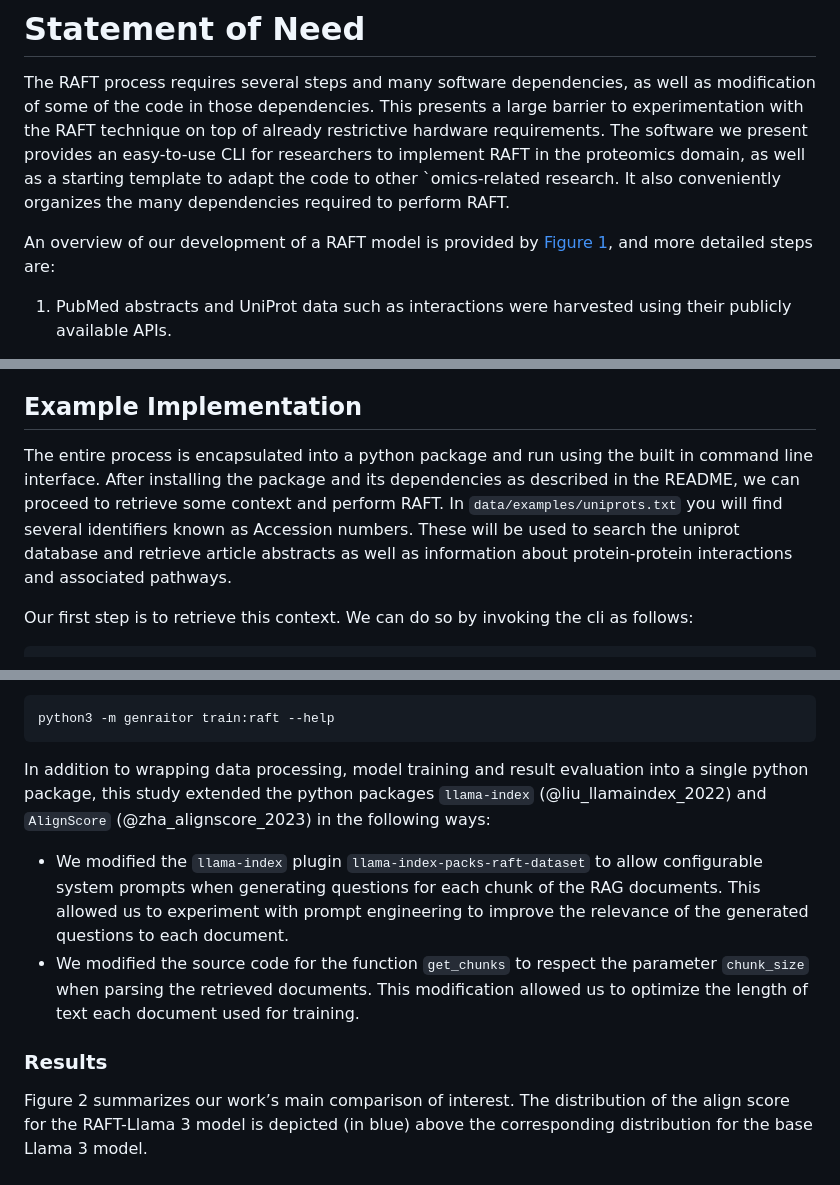
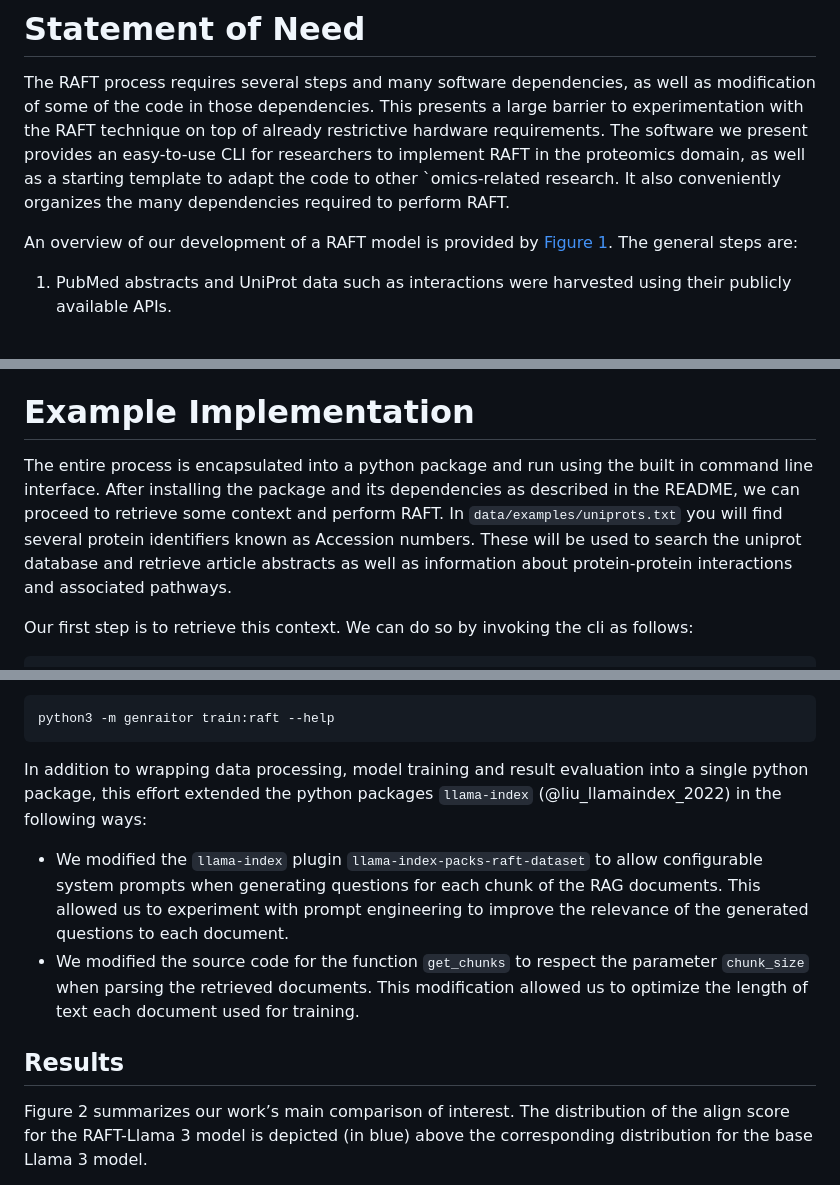
Before and after one commit to pnnl/GenrAItOR, a Markdown page: paper/paper.md, 3 parts joined by grey strips. Drawn GitHub-style.

````diff
--- a/paper/paper.md
+++ b/paper/paper.md
@@ -46,7 +44,7 @@ Many existing LLMs are general purpose, having been trained on the vast corpora
 
 The RAFT process requires several steps and many software dependencies, as well as modification of some of the code in those dependencies.  This presents a large barrier to experimentation with the RAFT technique on top of already restrictive hardware requirements.  The software we present provides an easy-to-use CLI for researchers to implement RAFT in the proteomics domain, as well as a starting template to adapt the code to other `omics-related research.  It also conveniently organizes the many dependencies required to perform RAFT.
 
-An overview of our development of a RAFT model is provided by [Figure 1](#fig:workflow), and more detailed steps are:
+An overview of our development of a RAFT model is provided by [Figure 1](#fig:workflow).  The general steps are:
 
 1. PubMed abstracts and UniProt data such as interactions were harvested using their publicly available APIs.
 
@@ -60,11 +58,11 @@ An overview of our development of a RAFT model is provided by [Figure 1](#fig:wo
 
 ![Example of a QA-pair generated using sampled context. The \[... CONTEXT ...\] chunk is a collection of documents that may or may not contain the text used to generate the QA-pair](images/qapair.png){#fig:qapair}
 
-## Example Implementation
+# Example Implementation
 
 <!--- We're there also general improvements made to the code base? Can we highlight those as well? --->
 
-The entire process is encapsulated into a python package and run using the built in command line interface.  After installing the package and its dependencies as described in the README, we can proceed to retrieve some context and perform RAFT.  In `data/examples/uniprots.txt` you will find several identifiers known as Accession numbers.  These will be used to search the uniprot database and retrieve article abstracts as well as information about protein-protein interactions and associated pathways.
+The entire process is encapsulated into a python package and run using the built in command line interface.  After installing the package and its dependencies as described in the README, we can proceed to retrieve some context and perform RAFT.  In `data/examples/uniprots.txt` you will find several protein identifiers known as Accession numbers.  These will be used to search the uniprot database and retrieve article abstracts as well as information about protein-protein interactions and associated pathways.
 
 Our first step is to retrieve this context.  We can do so by invoking the cli as follows:
 
@@ -124,12 +122,12 @@ The commands are configurable via flags or environment variables. The default op
 python3 -m genraitor train:raft --help
 ```
 
-In addition to wrapping data processing, model training and result evaluation into a single python package, this study extended the python packages `llama-index` (@liu_llamaindex_2022) and `AlignScore` (@zha_alignscore_2023) in the following ways:
+In addition to wrapping data processing, model training and result evaluation into a single python package, this effort extended the python packages `llama-index` (@liu_llamaindex_2022) in the following ways:
 
 - We modified the `llama-index` plugin `llama-index-packs-raft-dataset` to allow configurable system prompts when generating questions for each chunk of the RAG documents. This allowed us to experiment with prompt engineering to improve the relevance of the generated questions to each document.
 - We modified the source code for the function `get_chunks` to respect the parameter `chunk_size` when parsing the retrieved documents. This modification allowed us to optimize the length of text each document used for training.
 
-### Results
+## Results
 
 Figure 2 summarizes our work’s main comparison of interest. The distribution of the align score for the RAFT-Llama 3 model is depicted (in blue) above the corresponding distribution for the base Llama 3 model.
 
````
Also changed, not shown: other parts of paper/paper.md (+8 -8 lines).
